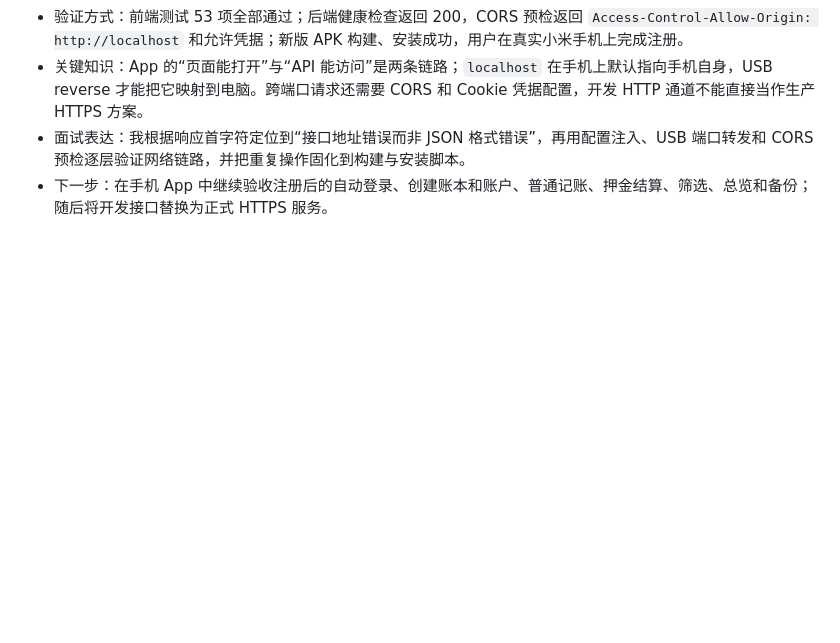
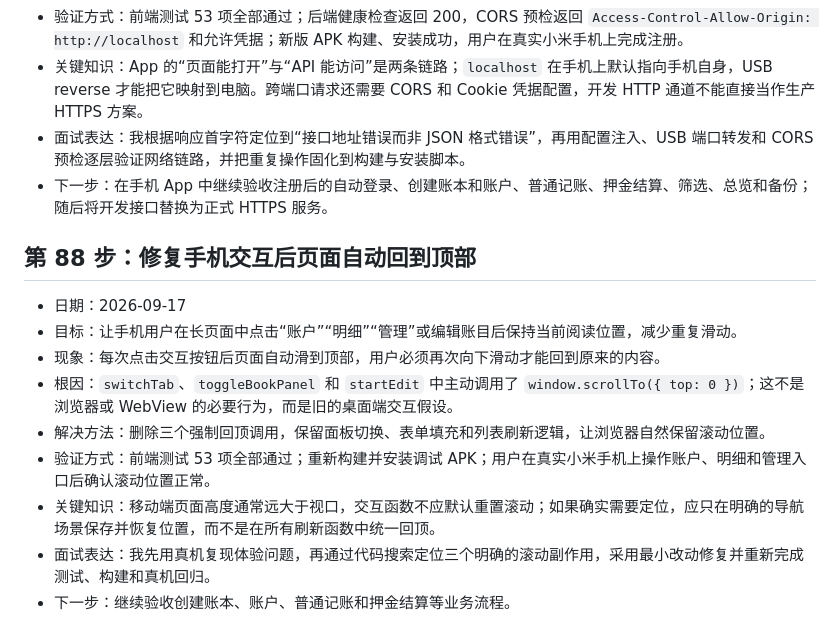
Before and after one commit to yangfan06-kd/jizhangben, a Markdown page: docs/LEARNING_LOG.md, the part around the change. Drawn GitHub-style; blank space fills up the shorter version.

Commit message:
docs: record mobile scroll fix

```diff
--- a/docs/LEARNING_LOG.md
+++ b/docs/LEARNING_LOG.md
@@ -1069,3 +1069,15 @@
 - 关键知识：App 的“页面能打开”与“API 能访问”是两条链路；`localhost` 在手机上默认指向手机自身，USB reverse 才能把它映射到电脑。跨端口请求还需要 CORS 和 Cookie 凭据配置，开发 HTTP 通道不能直接当作生产 HTTPS 方案。
 - 面试表达：我根据响应首字符定位到“接口地址错误而非 JSON 格式错误”，再用配置注入、USB 端口转发和 CORS 预检逐层验证网络链路，并把重复操作固化到构建与安装脚本。
 - 下一步：在手机 App 中继续验收注册后的自动登录、创建账本和账户、普通记账、押金结算、筛选、总览和备份；随后将开发接口替换为正式 HTTPS 服务。
+
+## 第 88 步：修复手机交互后页面自动回到顶部
+
+- 日期：2026-09-17
+- 目标：让手机用户在长页面中点击“账户”“明细”“管理”或编辑账目后保持当前阅读位置，减少重复滑动。
+- 现象：每次点击交互按钮后页面自动滑到顶部，用户必须再次向下滑动才能回到原来的内容。
+- 根因：`switchTab`、`toggleBookPanel` 和 `startEdit` 中主动调用了 `window.scrollTo({ top: 0 })`；这不是浏览器或 WebView 的必要行为，而是旧的桌面端交互假设。
+- 解决方法：删除三个强制回顶调用，保留面板切换、表单填充和列表刷新逻辑，让浏览器自然保留滚动位置。
+- 验证方式：前端测试 53 项全部通过；重新构建并安装调试 APK；用户在真实小米手机上操作账户、明细和管理入口后确认滚动位置正常。
+- 关键知识：移动端页面高度通常远大于视口，交互函数不应默认重置滚动；如果确实需要定位，应只在明确的导航场景保存并恢复位置，而不是在所有刷新函数中统一回顶。
+- 面试表达：我先用真机复现体验问题，再通过代码搜索定位三个明确的滚动副作用，采用最小改动修复并重新完成测试、构建和真机回归。
+- 下一步：继续验收创建账本、账户、普通记账和押金结算等业务流程。
```
